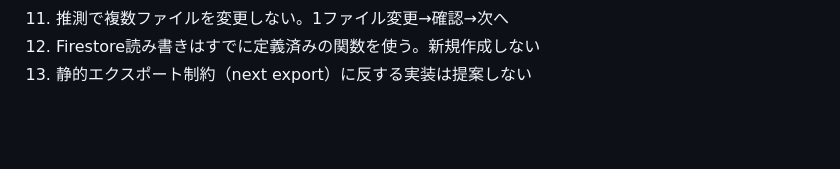
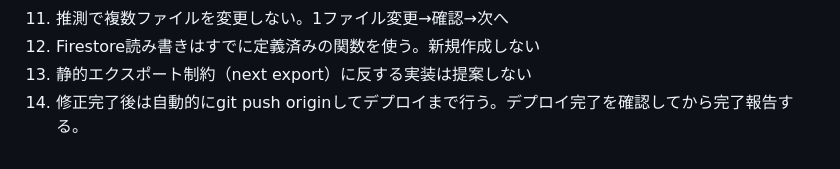
Before and after one commit to H-michi151/sharopass, a Markdown page: CLAUDE.md, the part around the change. GitHub-like rendering; blank space fills up the shorter version.

Commit message:
docs: CLAUDE.mdにデプロイ自動化ルール追加

```diff
--- a/CLAUDE.md
+++ b/CLAUDE.md
@@ -158,3 +158,4 @@ npm run build        # 本番ビルド
 11. 推測で複数ファイルを変更しない。1ファイル変更→確認→次へ
 12. Firestore読み書きはすでに定義済みの関数を使う。新規作成しない
 13. 静的エクスポート制約（next export）に反する実装は提案しない
+14. 修正完了後は自動的にgit push originしてデプロイまで行う。デプロイ完了を確認してから完了報告する。
```
